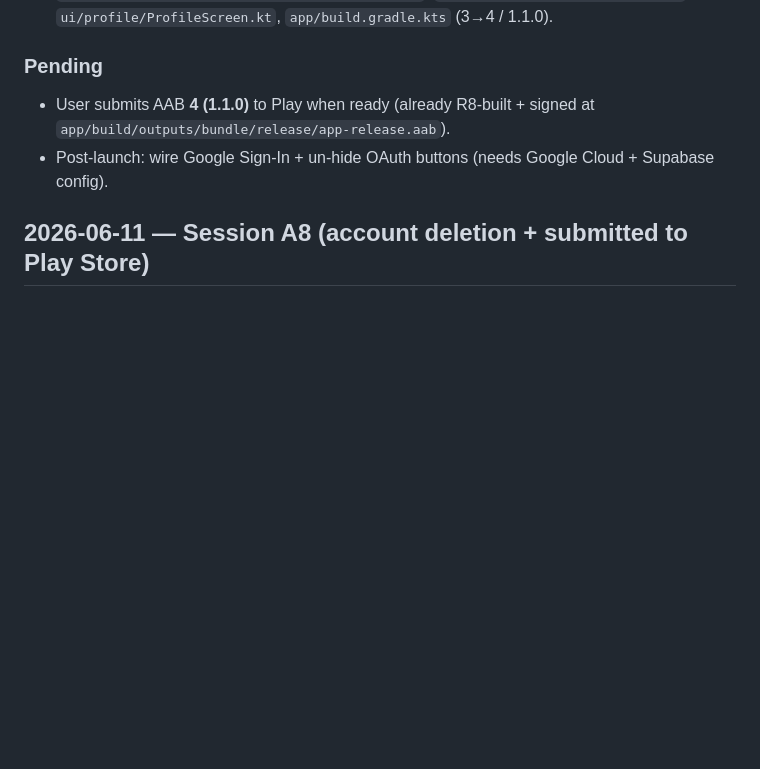
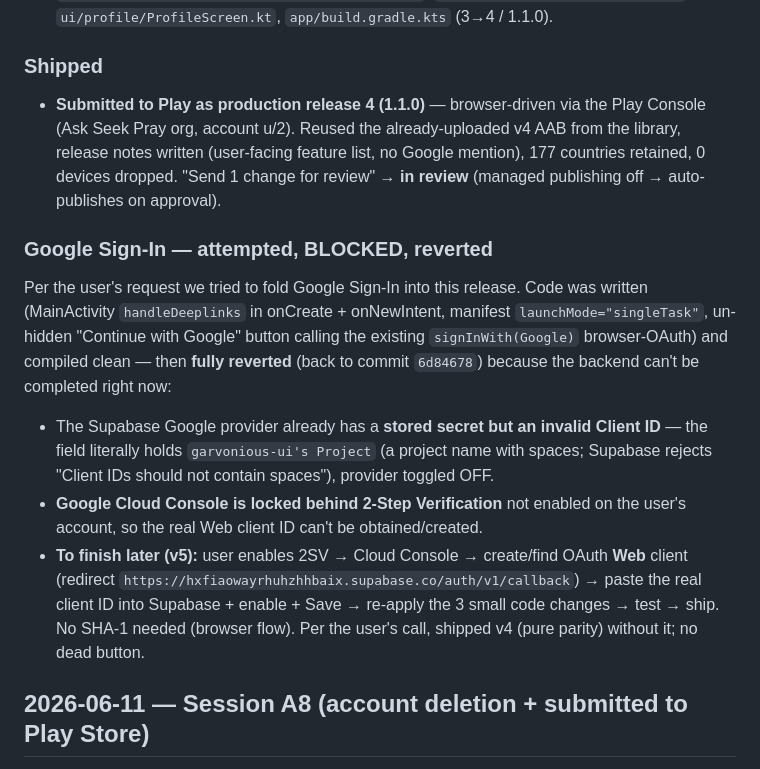
Before and after one commit to garvonious-ui/Seek, a Markdown page: android/docs/changelog.md, the part around the change. Rendered like a GitHub page; blank space fills up the shorter version.

Commit message:
docs(android): v1.1.0 submitted to Play; record Google Sign-In blocker (invalid Supabase client ID + GCP 2SV lock)
Co-Authored-By: Claude Opus 4.8 (1M context) <noreply@anthropic.com>

```diff
--- a/android/docs/changelog.md
+++ b/android/docs/changelog.md
@@ -32,9 +32,14 @@ Closed the iOS↔Android feature gap. Driven by a side-by-side audit (`docs/andr
 - New: `data/SeekPrefs.kt`, `data/StreakManager.kt`.
 - Modified: `cards/{CardTemplate,CardRenderer,CardDraft}.kt`, `ui/cards/CardCreator*.kt`, `data/local/Daos.kt`, `data/remote/{SeekApi,dto/ChatDto}.kt`, `ui/SeekRoot.kt`, `ui/chat/{ChatScreen,ChatViewModel}.kt`, `ui/home/{HomeScreen,HomeViewModel}.kt`, `ui/library/{LibraryScreen,LibraryViewModel}.kt`, `ui/onboarding/OnboardingFlow.kt`, `ui/profile/ProfileScreen.kt`, `app/build.gradle.kts` (3→4 / 1.1.0).
 
-### Pending
-- User submits AAB **4 (1.1.0)** to Play when ready (already R8-built + signed at `app/build/outputs/bundle/release/app-release.aab`).
-- Post-launch: wire Google Sign-In + un-hide OAuth buttons (needs Google Cloud + Supabase config).
+### Shipped
+- **Submitted to Play as production release 4 (1.1.0)** — browser-driven via the Play Console (Ask Seek Pray org, account u/2). Reused the already-uploaded v4 AAB from the library, release notes written (user-facing feature list, no Google mention), 177 countries retained, 0 devices dropped. "Send 1 change for review" → **in review** (managed publishing off → auto-publishes on approval).
+
+### Google Sign-In — attempted, BLOCKED, reverted
+Per the user's request we tried to fold Google Sign-In into this release. Code was written (MainActivity `handleDeeplinks` in onCreate + onNewIntent, manifest `launchMode="singleTask"`, un-hidden "Continue with Google" button calling the existing `signInWith(Google)` browser-OAuth) and compiled clean — then **fully reverted** (back to commit `6d84678`) because the backend can't be completed right now:
+- The Supabase Google provider already has a **stored secret but an invalid Client ID** — the field literally holds `garvonious-ui's Project` (a project name with spaces; Supabase rejects "Client IDs should not contain spaces"), provider toggled OFF.
+- **Google Cloud Console is locked behind 2-Step Verification** not enabled on the user's account, so the real Web client ID can't be obtained/created.
+- **To finish later (v5):** user enables 2SV → Cloud Console → create/find OAuth **Web** client (redirect `https://hxfiaowayrhuhzhhbaix.supabase.co/auth/v1/callback`) → paste the real client ID into Supabase + enable + Save → re-apply the 3 small code changes → test → ship. No SHA-1 needed (browser flow). Per the user's call, shipped v4 (pure parity) without it; no dead button.
 
 ## 2026-06-11 — Session A8 (account deletion + **submitted to Play Store**)
 
```
